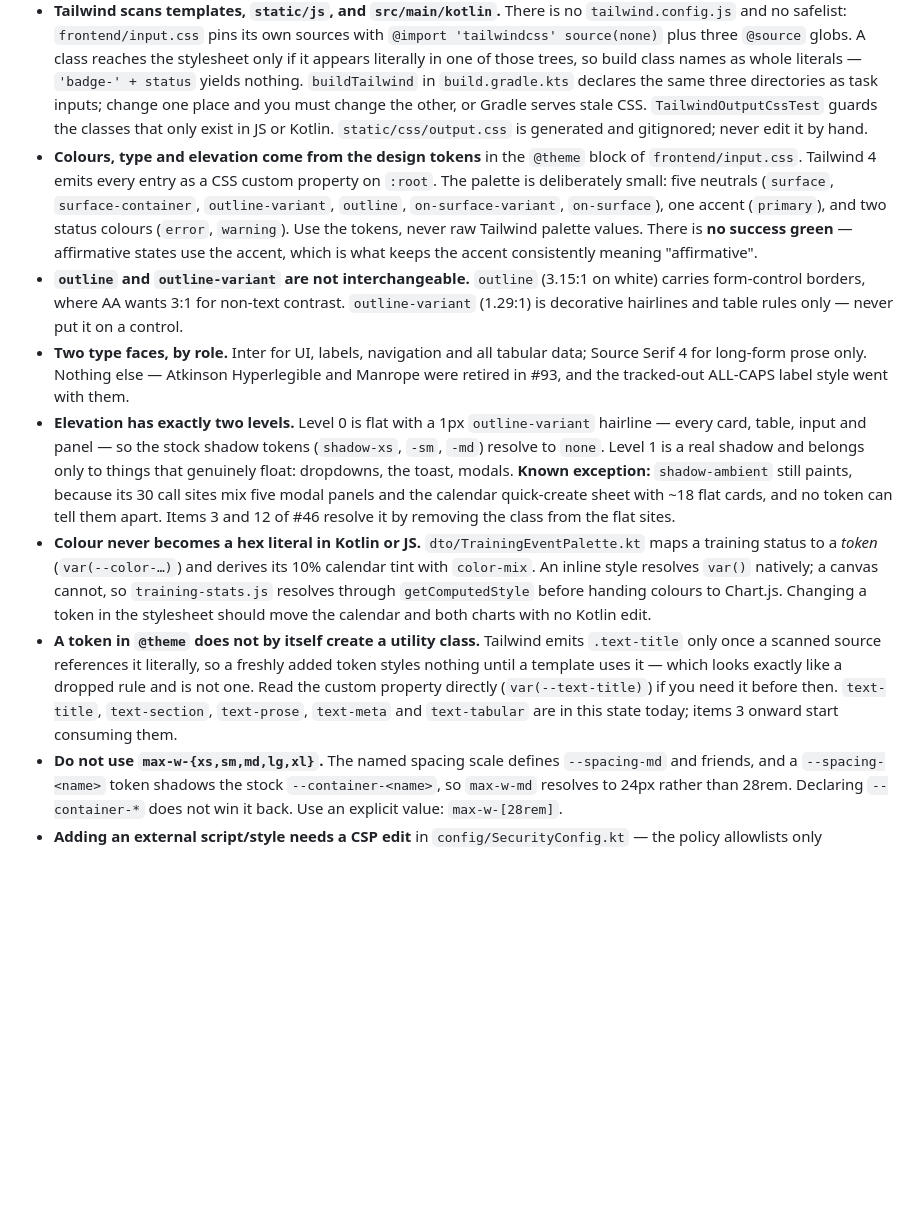
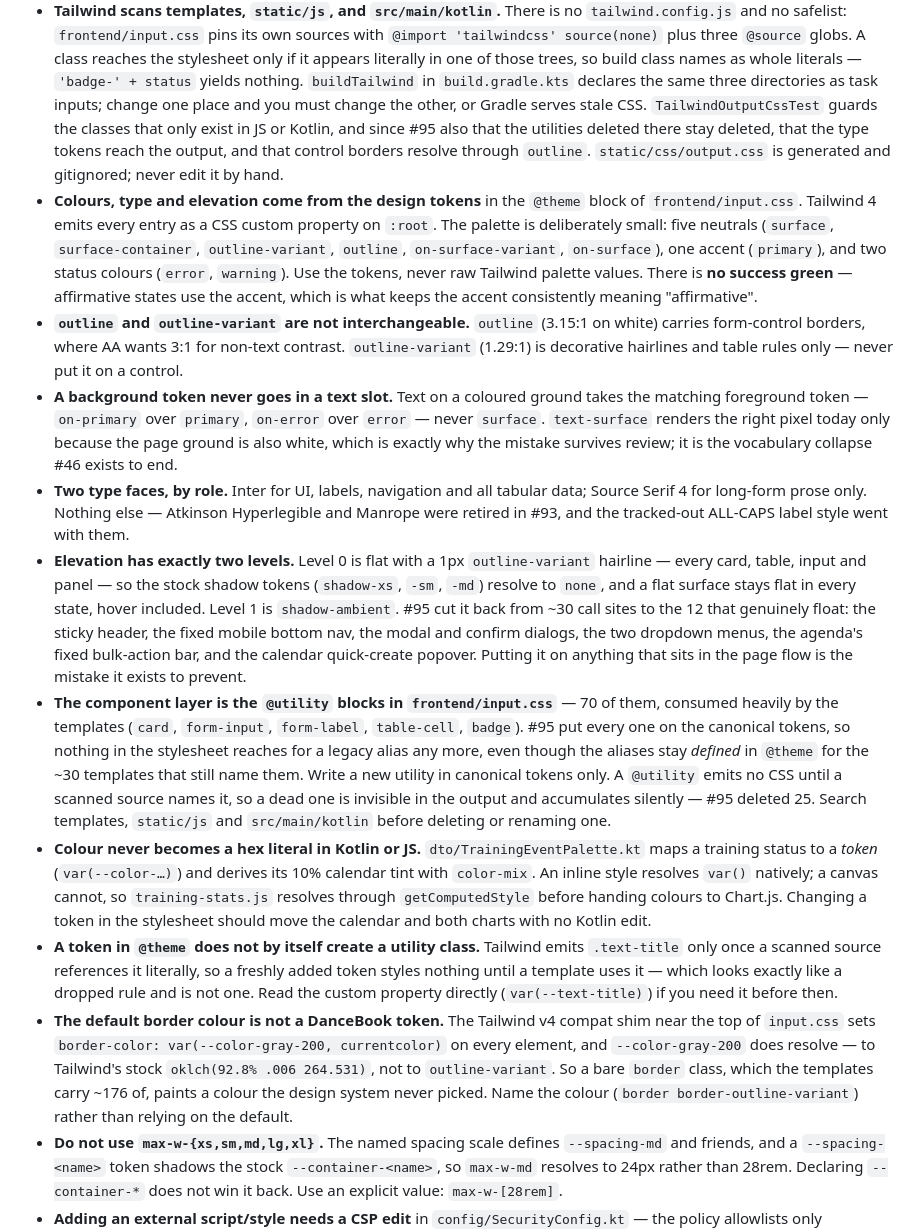
Before and after one commit to AnielskieOczko/DanceBook, a Markdown page: AGENTS.md, the part around the change. Rendered like a GitHub page; blank space fills up the shorter version.

Commit message:
docs: describe the component layer that #95 shipped
Three bullets in the design-system section went stale when #95 merged: the
elevation "known exception" is resolved, the type tokens listed as
declared-but-unconsumed are consumed, and TailwindOutputCssTest guards more
than it did.

Adds three rules that were nowhere in writing, each a mistake made during #95
and likely to be made again: a background token never goes in a text slot;
what the component layer is and why a dead @utility is invisible in the
output; and that the v4 compat shim leaves the default border colour on
Tailwind's stock gray-200 rather than outline-variant.

Co-Authored-By: Claude Opus 5 <noreply@anthropic.com>

```diff
--- a/AGENTS.md
+++ b/AGENTS.md
@@ -120,7 +120,9 @@ into `DanceFigureRequest`s; `SyllabusImporterService` does the bulk dataset impo
   whole literals — `'badge-' + status` yields nothing. `buildTailwind` in
   `build.gradle.kts` declares the same three directories as task inputs; change one place
   and you must change the other, or Gradle serves stale CSS.
-  `TailwindOutputCssTest` guards the classes that only exist in JS or Kotlin.
+  `TailwindOutputCssTest` guards the classes that only exist in JS or Kotlin, and since
+  #95 also that the utilities deleted there stay deleted, that the type tokens reach the
+  output, and that control borders resolve through `outline`.
   `static/css/output.css` is generated and gitignored; never edit it by hand.
 - **Colours, type and elevation come from the design tokens** in the `@theme` block of
   `frontend/input.css`. Tailwind 4 emits every entry as a CSS custom property on `:root`.
@@ -133,16 +135,30 @@ into `DanceFigureRequest`s; `SyllabusImporterService` does the bulk dataset impo
   carries form-control borders, where AA wants 3:1 for non-text contrast.
   `outline-variant` (1.29:1) is decorative hairlines and table rules only — never put it on
   a control.
+- **A background token never goes in a text slot.** Text on a coloured ground takes the
+  matching foreground token — `on-primary` over `primary`, `on-error` over `error` — never
+  `surface`. `text-surface` renders the right pixel today only because the page ground is
+  also white, which is exactly why the mistake survives review; it is the vocabulary
+  collapse #46 exists to end.
 - **Two type faces, by role.** Inter for UI, labels, navigation and all tabular data;
   Source Serif 4 for long-form prose only. Nothing else — Atkinson Hyperlegible and Manrope
   were retired in #93, and the tracked-out ALL-CAPS label style went with them.
 - **Elevation has exactly two levels.** Level 0 is flat with a 1px `outline-variant`
   hairline — every card, table, input and panel — so the stock shadow tokens (`shadow-xs`,
-  `-sm`, `-md`) resolve to `none`. Level 1 is a real shadow and belongs only to things that
-  genuinely float: dropdowns, the toast, modals. **Known exception:** `shadow-ambient`
-  still paints, because its 30 call sites mix five modal panels and the calendar
-  quick-create sheet with ~18 flat cards, and no token can tell them apart. Items 3 and 12
-  of #46 resolve it by removing the class from the flat sites.
+  `-sm`, `-md`) resolve to `none`, and a flat surface stays flat in every state, hover
+  included. Level 1 is `shadow-ambient`. #95 cut it back from ~30 call sites to the 12
+  that genuinely float: the sticky header, the fixed mobile bottom nav, the modal and
+  confirm dialogs, the two dropdown menus, the agenda's fixed bulk-action bar, and the
+  calendar quick-create popover. Putting it on anything that sits in the page flow is the
+  mistake it exists to prevent.
+- **The component layer is the `@utility` blocks in `frontend/input.css`** — 70 of them,
+  consumed heavily by the templates (`card`, `form-input`, `form-label`, `table-cell`,
+  `badge`). #95 put every one on the canonical tokens, so nothing in the stylesheet reaches
+  for a legacy alias any more, even though the aliases stay *defined* in `@theme` for the
+  ~30 templates that still name them. Write a new utility in canonical tokens only.
+  A `@utility` emits no CSS until a scanned source names it, so a dead one is invisible in
+  the output and accumulates silently — #95 deleted 25. Search templates, `static/js` and
+  `src/main/kotlin` before deleting or renaming one.
 - **Colour never becomes a hex literal in Kotlin or JS.** `dto/TrainingEventPalette.kt`
   maps a training status to a *token* (`var(--color-…)`) and derives its 10% calendar tint
   with `color-mix`. An inline style resolves `var()` natively; a canvas cannot, so
@@ -153,8 +169,13 @@ into `DanceFigureRequest`s; `SyllabusImporterService` does the bulk dataset impo
   `.text-title` only once a scanned source references it literally, so a freshly added
   token styles nothing until a template uses it — which looks exactly like a dropped rule
   and is not one. Read the custom property directly (`var(--text-title)`) if you need it
-  before then. `text-title`, `text-section`, `text-prose`, `text-meta` and `text-tabular`
-  are in this state today; items 3 onward start consuming them.
+  before then.
+- **The default border colour is not a DanceBook token.** The Tailwind v4 compat shim near
+  the top of `input.css` sets `border-color: var(--color-gray-200, currentcolor)` on every
+  element, and `--color-gray-200` does resolve — to Tailwind's stock
+  `oklch(92.8% .006 264.531)`, not to `outline-variant`. So a bare `border` class, which
+  the templates carry ~176 of, paints a colour the design system never picked. Name the
+  colour (`border border-outline-variant`) rather than relying on the default.
 - **Do not use `max-w-{xs,sm,md,lg,xl}`.** The named spacing scale defines
   `--spacing-md` and friends, and a `--spacing-<name>` token shadows the stock
   `--container-<name>`, so `max-w-md` resolves to 24px rather than 28rem. Declaring
```
